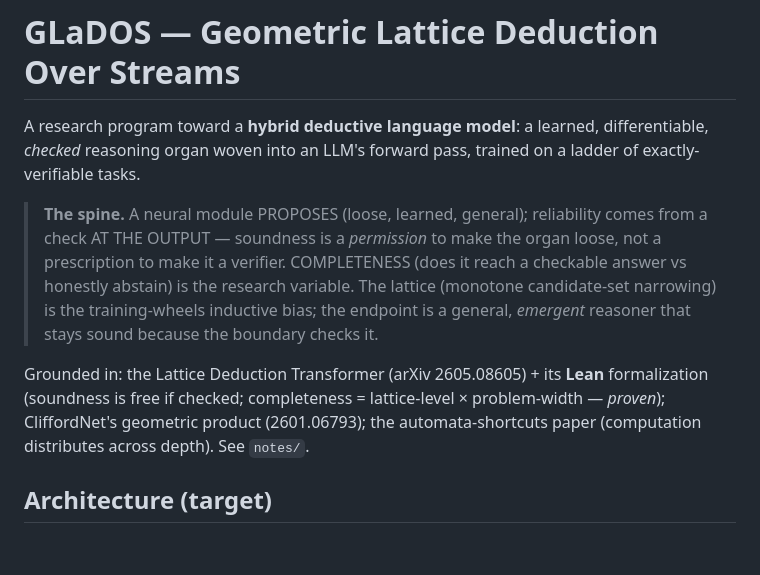
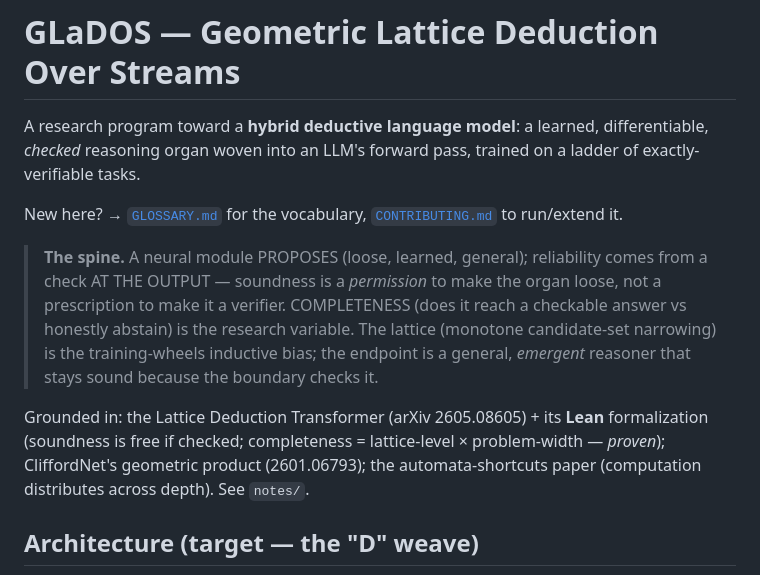
Before and after one commit to emberian/clairnets, a Markdown page: README.md, the part around one of its changes. Rendered like a GitHub page; blank space fills up the shorter version.

````diff
--- a/README.md
+++ b/README.md
@@ -2,6 +2,8 @@
 
 A research program toward a **hybrid deductive language model**: a learned, differentiable, *checked*
 reasoning organ woven into an LLM's forward pass, trained on a ladder of exactly-verifiable tasks.
+
+New here? → [`GLOSSARY.md`](GLOSSARY.md) for the vocabulary, [`CONTRIBUTING.md`](CONTRIBUTING.md) to run/extend it.
 
 > **The spine.** A neural module PROPOSES (loose, learned, general); reliability comes from a check AT THE
 > OUTPUT — soundness is a *permission* to make the organ loose, not a prescription to make it a verifier.
@@ -13,7 +15,7 @@ Grounded in: the Lattice Deduction Transformer (arXiv 2605.08605) + its **Lean**
 free if checked; completeness = lattice-level × problem-width — *proven*); CliffordNet's geometric product
 (2601.06793); the automata-shortcuts paper (computation distributes across depth). See `notes/`.
 
-## Architecture (target)
+## Architecture (target — the "D" weave)
 
 ```mermaid
 flowchart TB
````
Also changed, not shown: other parts of README.md (+47 -43 lines), CONTRIBUTING.md (added, +54 -0 lines), GLOSSARY.md (added, +68 -0 lines).
